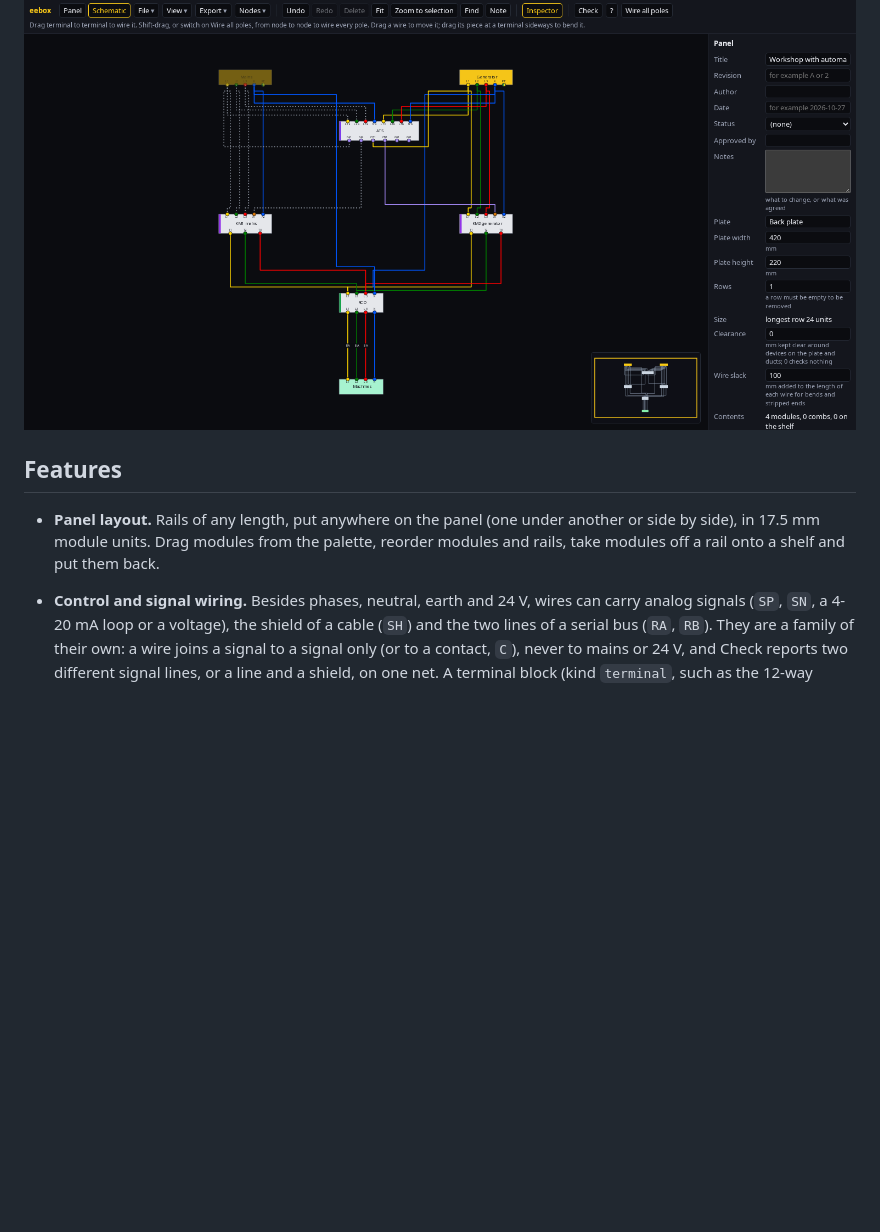
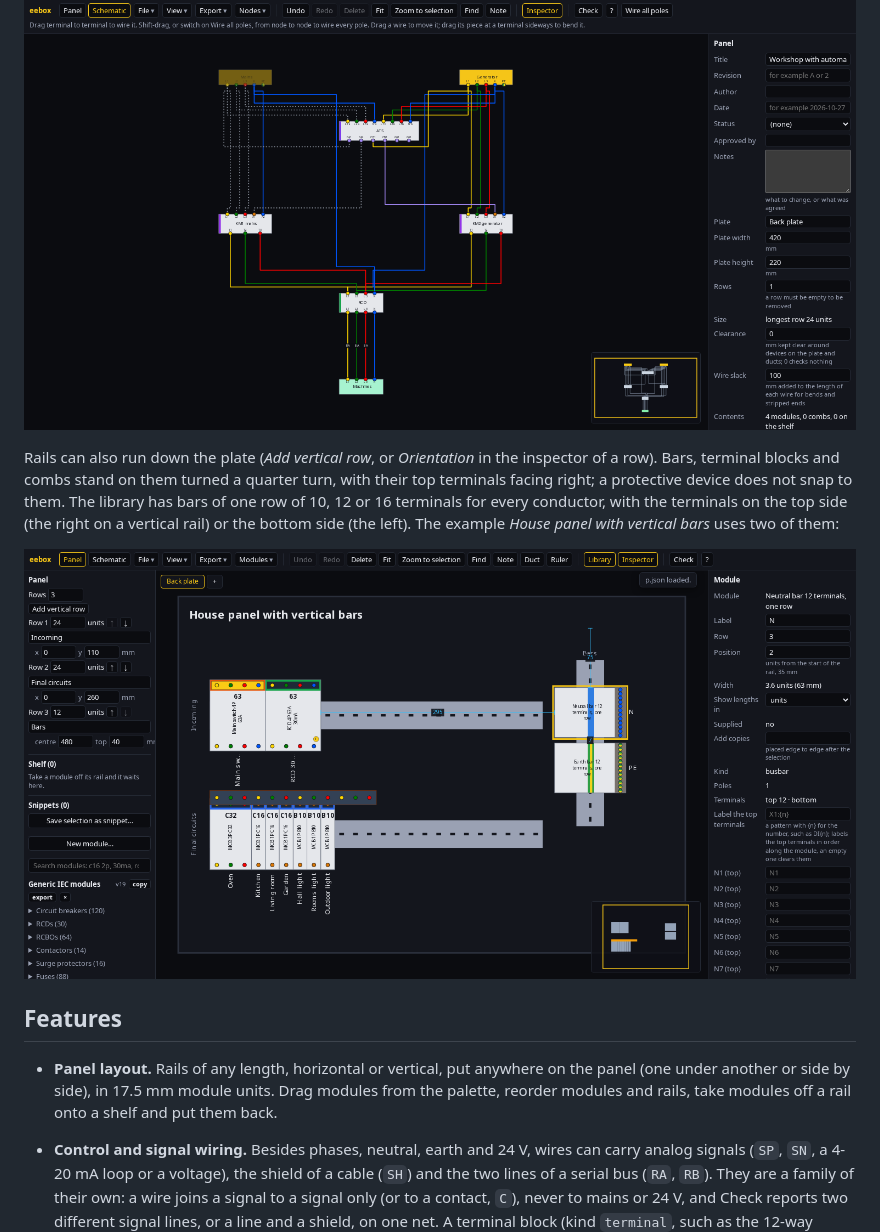
Before and after one commit to ashevchuk/eebox, a Markdown page: README.md, the part around the change. Drawn GitHub-style; pictures changed too: docs/images/vertical-bars.png (added); blank space fills up the shorter version.

Commit message:
Add an example with vertical bars, its picture, and name the side that has no terminals

```diff
--- a/README.md
+++ b/README.md
@@ -34,9 +34,13 @@ A transfer controller and two contactors switch a workshop to the generator when
 
 ![Automatic backup with the mains off](docs/images/auto-backup.png)
 
+Rails can also run down the plate (*Add vertical row*, or *Orientation* in the inspector of a row). Bars, terminal blocks and combs stand on them turned a quarter turn, with their top terminals facing right; a protective device does not snap to them. The library has bars of one row of 10, 12 or 16 terminals for every conductor, with the terminals on the top side (the right on a vertical rail) or the bottom side (the left). The example *House panel with vertical bars* uses two of them:
+
+![The neutral and earth bars of one row on a vertical rail](docs/images/vertical-bars.png)
+
 ## Features
 
-- **Panel layout.** Rails of any length, put anywhere on the panel (one under another or side by side), in 17.5 mm module units. Drag modules from the palette, reorder modules and rails, take modules off a rail onto a shelf and put them back.
+- **Panel layout.** Rails of any length, horizontal or vertical, put anywhere on the panel (one under another or side by side), in 17.5 mm module units. Drag modules from the palette, reorder modules and rails, take modules off a rail onto a shelf and put them back.
 - **Control and signal wiring.** Besides phases, neutral, earth and 24 V, wires can carry analog signals (`SP`, `SN`, a 4-20 mA loop or a voltage), the shield of a cable (`SH`) and the two lines of a serial bus (`RA`, `RB`). They are a family of their own: a wire joins a signal to a signal only (or to a contact, `C`), never to mains or 24 V, and Check reports two different signal lines, or a line and a shield, on one net. A terminal block (kind `terminal`, such as the 12-way *Terminal strip* template) has a *Terminal schedule*: a row for each way with the other ends of its wires on the top and the bottom, in the Tables dialog, as *Export > Terminal schedule (CSV)* and on the print sheet with the connections. *Label the top terminals* and *Label the bottom terminals* in the inspector of a placed module number its terminals from a pattern such as `X1:{n}` or `DI{n}`, in order along the module; an empty pattern clears them.
 - **Several plates.** A panel has one or more mounting surfaces, such as the back plate and the doors of a cabinet, each with its own size in millimetres, rows, devices on the plate, ducts and notes; the tabs above the drawing choose which one is shown, *+* adds a plate and a double click renames it. A row, a device on the plate or a duct is moved to another plate in the inspector, and the wiring schematic is one for all of them. The frame of a drawing is its plate: what reaches outside it is an error in Check, and *Fit the plate to what is on it* sizes it. Picture exports are of the plate on view, the print sheet has a drawing for each plate, and the full-size print covers every plate.
 - **Devices on the plate and cable ducts.** A device made for the plate (*Mounting* in the module designer: plate or both), such as a soft starter, a drive or a meter, is dropped away from the rails and stands where it is put, in millimetres. While it is dragged it is drawn to the edges and centres of the other things, and the dashed lines show which. A device that clips on a rail still snaps to the rail; a plate device never does. *Duct* draws a cable duct between two corners; ducts have a size, a label and a place in the inspector, move with the mouse and the arrow keys, and are copied, deleted, compared and printed like the rest. Overlaps are not refused while arranging: Check lists two things standing on one place (an error, outlined in red), a loose device or duct on a rail, a device where it was not made to stand (plate or rail), and, when the panel's *Clearance* is set, loose devices and ducts that are closer to another thing than that (advice, outlined in amber). With one device or duct selected, lines show the distance to what is beside it on every side and to the left and top edge of the plate, also while it is dragged. A group moves by the kind of item that is grabbed: modules and combs along the rails, devices on the plate and ducts over the plate.
```
Also changed, not shown: 7 other files.
